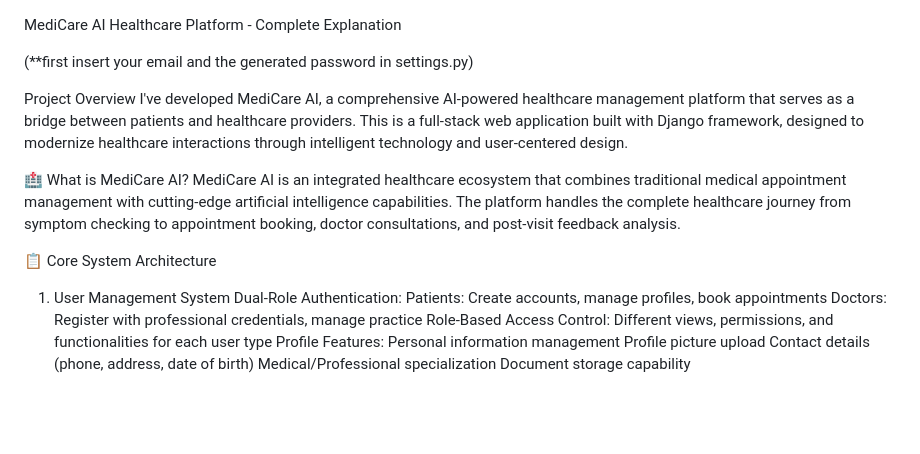
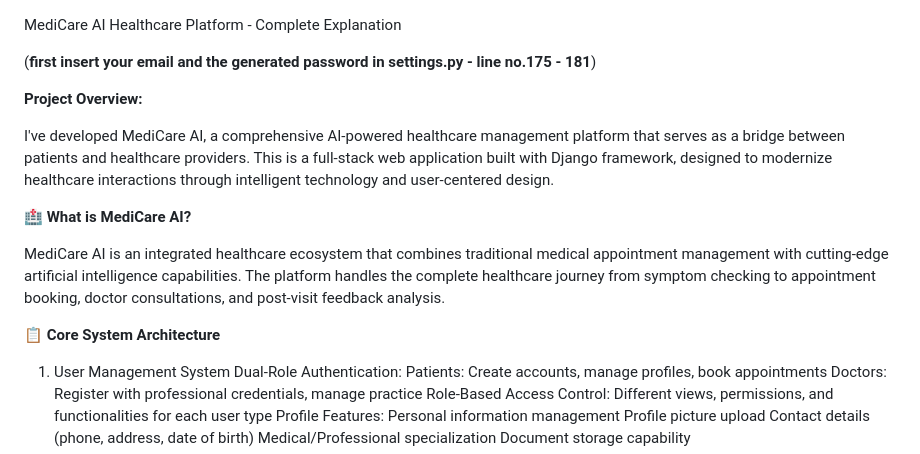
Before and after one commit to ayuskar/medical_ai_system, a Markdown page: README.md, the part around one of its changes. Drawn GitHub-style; blank space fills up the shorter version.

```diff
--- a/README.md
+++ b/README.md
@@ -1,16 +1,19 @@
 MediCare AI Healthcare Platform - Complete Explanation
 
-(**first insert your email and the generated password in settings.py)
+(**first insert your email and the generated password in settings.py - line no.175 - 181**)
 
 
-Project Overview
+**Project Overview:**
+
 I've developed MediCare AI, a comprehensive AI-powered healthcare management platform that serves as a bridge between patients and healthcare providers. This is a full-stack web application built with Django framework, designed to modernize healthcare interactions through intelligent technology and user-centered design.
 
 
-🏥 What is MediCare AI?
+**🏥 What is MediCare AI?**
+
 MediCare AI is an integrated healthcare ecosystem that combines traditional medical appointment management with cutting-edge artificial intelligence capabilities. The platform handles the complete healthcare journey from symptom checking to appointment booking, doctor consultations, and post-visit feedback analysis.
 
-📋 Core System Architecture
+**📋 Core System Architecture**
+
 1. User Management System
 Dual-Role Authentication:
 Patients: Create accounts, manage profiles, book appointments
```
Also changed, not shown: other parts of README.md (+5 -2 lines).
